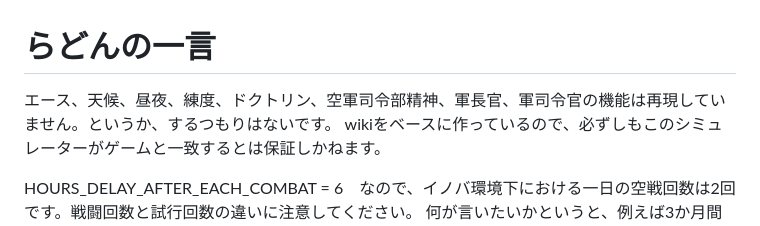
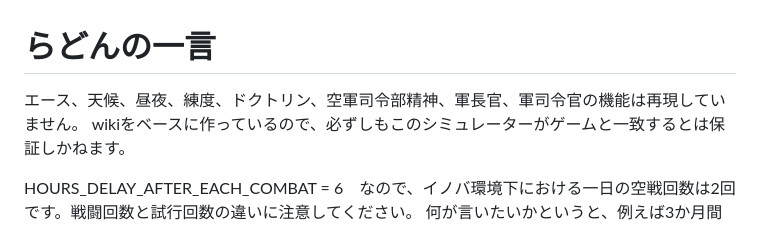
Before and after one commit to Radon0525/Innovative-Balance-air-combat-sim, a Markdown page: README.md, the part around the change. Drawn GitHub-style.

```diff
--- a/README.md
+++ b/README.md
@@ -1,6 +1,6 @@
 # らどんの一言
 
-エース、天候、昼夜、練度、ドクトリン、空軍司令部精神、軍長官、軍司令官の機能は再現していません。というか、するつもりはないです。
+エース、天候、昼夜、練度、ドクトリン、空軍司令部精神、軍長官、軍司令官の機能は再現していません。
 wikiをベースに作っているので、必ずしもこのシミュレーターがゲームと一致するとは保証しかねます。
 
 HOURS_DELAY_AFTER_EACH_COMBAT = 6　なので、イノバ環境下における一日の空戦回数は2回です。戦闘回数と試行回数の違いに注意してください。
```
